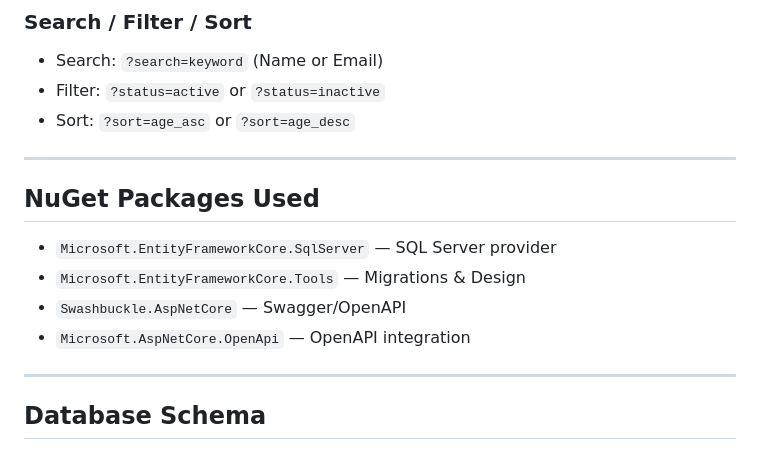
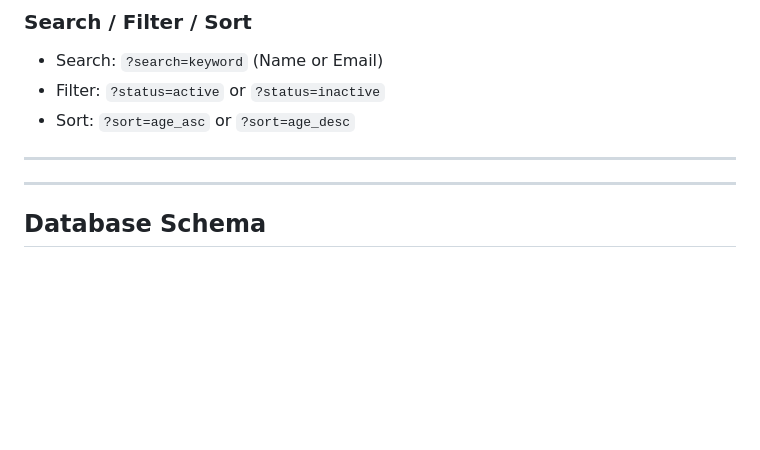
Before and after one commit to YashRohan07/User-Management-System, a Markdown page: README.md, the part around the change printed below. GitHub-like rendering; blank space fills up the shorter version.

```diff
--- a/README.md
+++ b/README.md
@@ -83,15 +83,6 @@ dotnet ef database update
 * Sort: `?sort=age_asc` or `?sort=age_desc`
 
 ---
-
-
-
-## **NuGet Packages Used**
-
-* `Microsoft.EntityFrameworkCore.SqlServer` — SQL Server provider
-* `Microsoft.EntityFrameworkCore.Tools` — Migrations & Design
-* `Swashbuckle.AspNetCore` — Swagger/OpenAPI
-* `Microsoft.AspNetCore.OpenApi` — OpenAPI integration
 
 ---
 
```
Also changed, not shown: other parts of README.md (+1 -1 lines).
